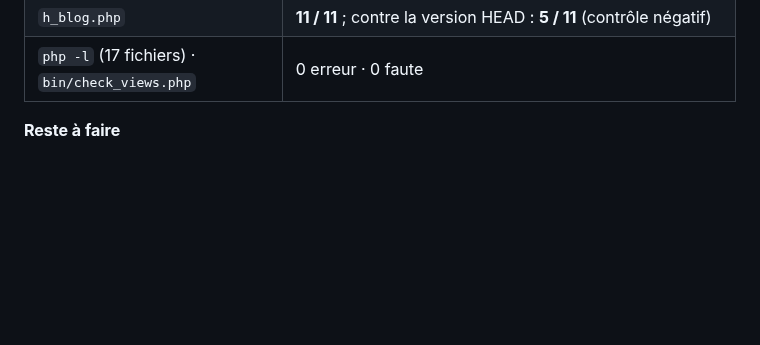
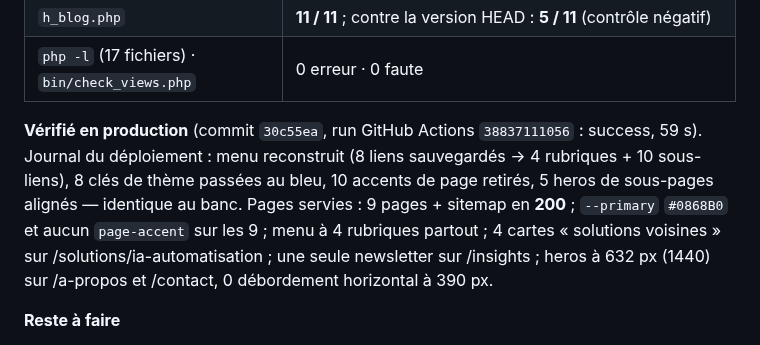
Before and after one commit to KODEX-cloud/Digitalium, a Markdown page: PROJECT_STATE.md, the part around the change. Rendered like a GitHub page; blank space fills up the shorter version.

Commit message:
docs(state): harmonisation verifiee en production (30c55ea)
Co-Authored-By: Claude Opus 5.5 <noreply@anthropic.com>

```diff
--- a/PROJECT_STATE.md
+++ b/PROJECT_STATE.md
@@ -90,6 +90,14 @@ version HEAD (état de production reproduit : mêmes accents par page), puis ver
 | Heros 390 px | badge à 32 px sous l'en-tête (116 avant) ; 581 → 821 px (production : 696 → 1 065) ; 0 débordement horizontal |
 | `h_blog.php` | **11 / 11** ; contre la version HEAD : **5 / 11** (contrôle négatif) |
 | `php -l` (17 fichiers) · `bin/check_views.php` | 0 erreur · 0 faute |
+
+**Vérifié en production** (commit `30c55ea`, run GitHub Actions `38837111056` : success, 59 s).
+Journal du déploiement : menu reconstruit (8 liens sauvegardés → 4 rubriques + 10 sous-liens),
+8 clés de thème passées au bleu, 10 accents de page retirés, 5 heros de sous-pages alignés —
+identique au banc. Pages servies : 9 pages + sitemap en **200** ; `--primary` `#0868B0` et aucun
+`page-accent` sur les 9 ; menu à 4 rubriques partout ; 4 cartes « solutions voisines » sur
+/solutions/ia-automatisation ; une seule newsletter sur /insights ; heros à 632 px (1440) sur
+/a-propos et /contact, 0 débordement horizontal à 390 px.
 
 **Reste à faire**
 - **[USER]** /realisations et /solutions affichent toujours **6 réalisations « Démo — … »** (clients,
```
